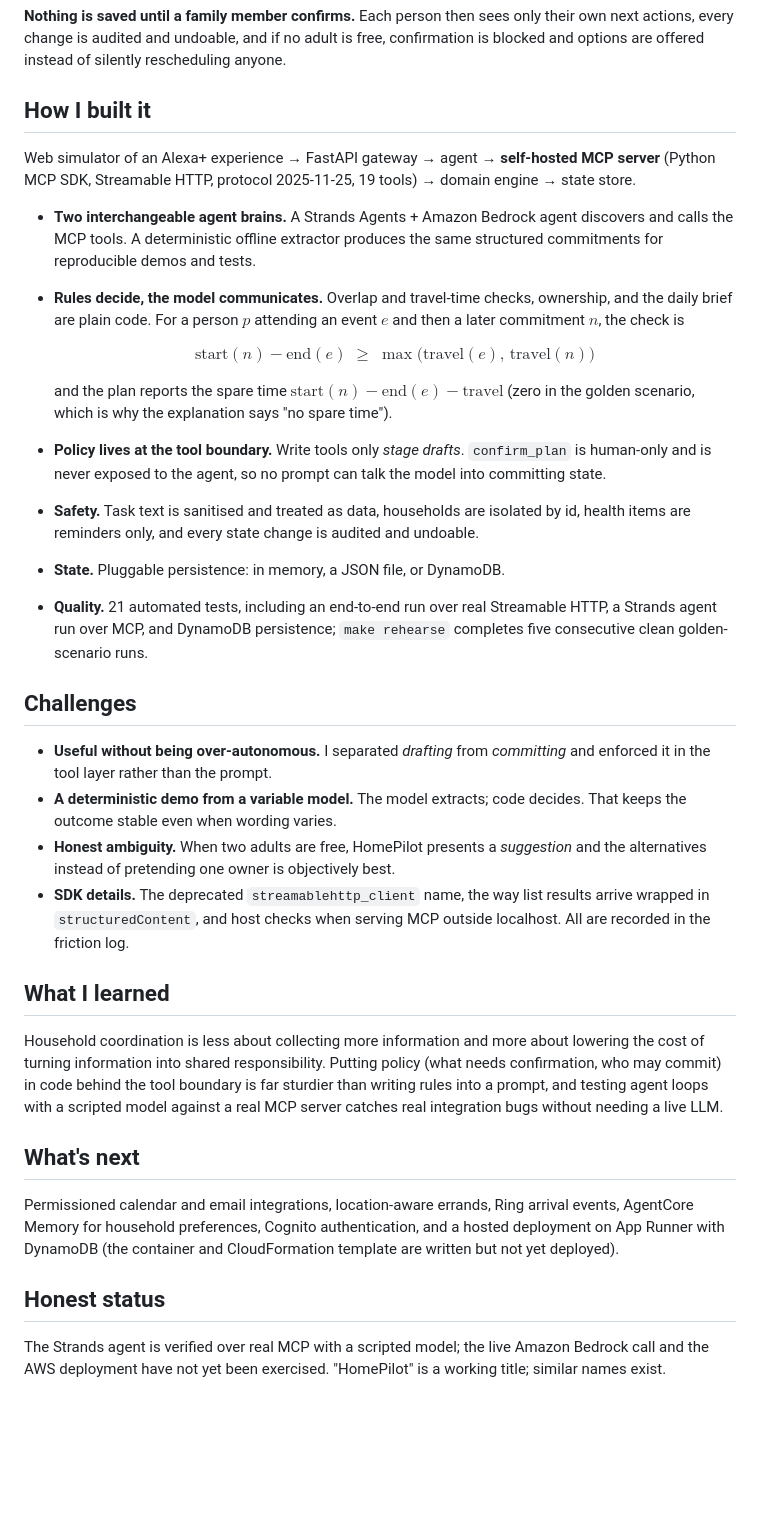
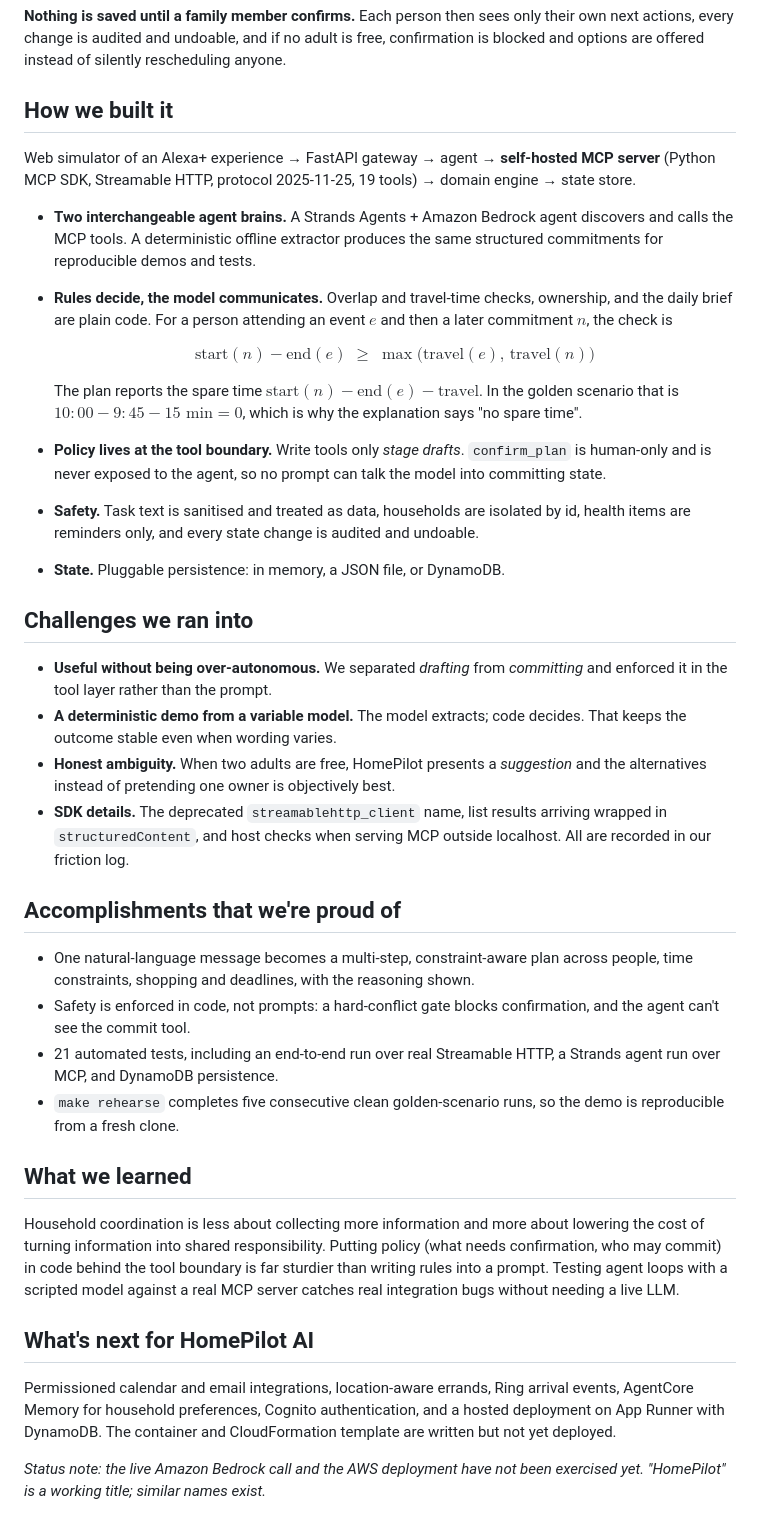
Before and after one commit to RustamBB/HomePilot, a Markdown page: docs/PROJECT_STORY.md, the part around the change. GitHub-like rendering; blank space fills up the shorter version.

Commit message:
Update project story to Devpost section headings
Co-Authored-By: Claude Sonnet 5.5 <noreply@anthropic.com>
Claude-Session: https://claude.ai/code/session_015HVUqfGRwcKBCUF3pQVDE5

```diff
--- a/docs/PROJECT_STORY.md
+++ b/docs/PROJECT_STORY.md
@@ -18,36 +18,40 @@ HomePilot extracts the commitments, reads the household through MCP tools, check
 
 **Nothing is saved until a family member confirms.** Each person then sees only their own next actions, every change is audited and undoable, and if no adult is free, confirmation is blocked and options are offered instead of silently rescheduling anyone.
 
-## How I built it
+## How we built it
 
 Web simulator of an Alexa+ experience → FastAPI gateway → agent → **self-hosted MCP server** (Python MCP SDK, Streamable HTTP, protocol 2025-11-25, 19 tools) → domain engine → state store.
 
 - **Two interchangeable agent brains.** A Strands Agents + Amazon Bedrock agent discovers and calls the MCP tools. A deterministic offline extractor produces the same structured commitments for reproducible demos and tests.
-- **Rules decide, the model communicates.** Overlap and travel-time checks, ownership, and the daily brief are plain code. For a person $p$ attending an event $e$ and then a later commitment $n$, the check is
+- **Rules decide, the model communicates.** Overlap and travel-time checks, ownership, and the daily brief are plain code. For a person attending an event $e$ and then a later commitment $n$, the check is
 
   $$\text{start}(n) - \text{end}(e) \;\ge\; \max\big(\text{travel}(e),\,\text{travel}(n)\big)$$
 
-  and the plan reports the spare time $\text{start}(n) - \text{end}(e) - \text{travel}$ (zero in the golden scenario, which is why the explanation says "no spare time").
+  The plan reports the spare time $\text{start}(n) - \text{end}(e) - \text{travel}$. In the golden scenario that is $10{:}00 - 9{:}45 - 15\text{ min} = 0$, which is why the explanation says "no spare time".
 - **Policy lives at the tool boundary.** Write tools only *stage drafts*. `confirm_plan` is human-only and is never exposed to the agent, so no prompt can talk the model into committing state.
 - **Safety.** Task text is sanitised and treated as data, households are isolated by id, health items are reminders only, and every state change is audited and undoable.
 - **State.** Pluggable persistence: in memory, a JSON file, or DynamoDB.
-- **Quality.** 21 automated tests, including an end-to-end run over real Streamable HTTP, a Strands agent run over MCP, and DynamoDB persistence; `make rehearse` completes five consecutive clean golden-scenario runs.
 
-## Challenges
+## Challenges we ran into
 
-- **Useful without being over-autonomous.** I separated *drafting* from *committing* and enforced it in the tool layer rather than the prompt.
+- **Useful without being over-autonomous.** We separated *drafting* from *committing* and enforced it in the tool layer rather than the prompt.
 - **A deterministic demo from a variable model.** The model extracts; code decides. That keeps the outcome stable even when wording varies.
 - **Honest ambiguity.** When two adults are free, HomePilot presents a *suggestion* and the alternatives instead of pretending one owner is objectively best.
-- **SDK details.** The deprecated `streamablehttp_client` name, the way list results arrive wrapped in `structuredContent`, and host checks when serving MCP outside localhost. All are recorded in the friction log.
+- **SDK details.** The deprecated `streamablehttp_client` name, list results arriving wrapped in `structuredContent`, and host checks when serving MCP outside localhost. All are recorded in our friction log.
 
-## What I learned
+## Accomplishments that we're proud of
 
-Household coordination is less about collecting more information and more about lowering the cost of turning information into shared responsibility. Putting policy (what needs confirmation, who may commit) in code behind the tool boundary is far sturdier than writing rules into a prompt, and testing agent loops with a scripted model against a real MCP server catches real integration bugs without needing a live LLM.
+- One natural-language message becomes a multi-step, constraint-aware plan across people, time constraints, shopping and deadlines, with the reasoning shown.
+- Safety is enforced in code, not prompts: a hard-conflict gate blocks confirmation, and the agent can't see the commit tool.
+- 21 automated tests, including an end-to-end run over real Streamable HTTP, a Strands agent run over MCP, and DynamoDB persistence.
+- `make rehearse` completes five consecutive clean golden-scenario runs, so the demo is reproducible from a fresh clone.
 
-## What's next
+## What we learned
 
-Permissioned calendar and email integrations, location-aware errands, Ring arrival events, AgentCore Memory for household preferences, Cognito authentication, and a hosted deployment on App Runner with DynamoDB (the container and CloudFormation template are written but not yet deployed).
+Household coordination is less about collecting more information and more about lowering the cost of turning information into shared responsibility. Putting policy (what needs confirmation, who may commit) in code behind the tool boundary is far sturdier than writing rules into a prompt. Testing agent loops with a scripted model against a real MCP server catches real integration bugs without needing a live LLM.
 
-## Honest status
+## What's next for HomePilot AI
 
-The Strands agent is verified over real MCP with a scripted model; the live Amazon Bedrock call and the AWS deployment have not yet been exercised. "HomePilot" is a working title; similar names exist.
+Permissioned calendar and email integrations, location-aware errands, Ring arrival events, AgentCore Memory for household preferences, Cognito authentication, and a hosted deployment on App Runner with DynamoDB. The container and CloudFormation template are written but not yet deployed.
+
+*Status note: the live Amazon Bedrock call and the AWS deployment have not been exercised yet. "HomePilot" is a working title; similar names exist.*
```
